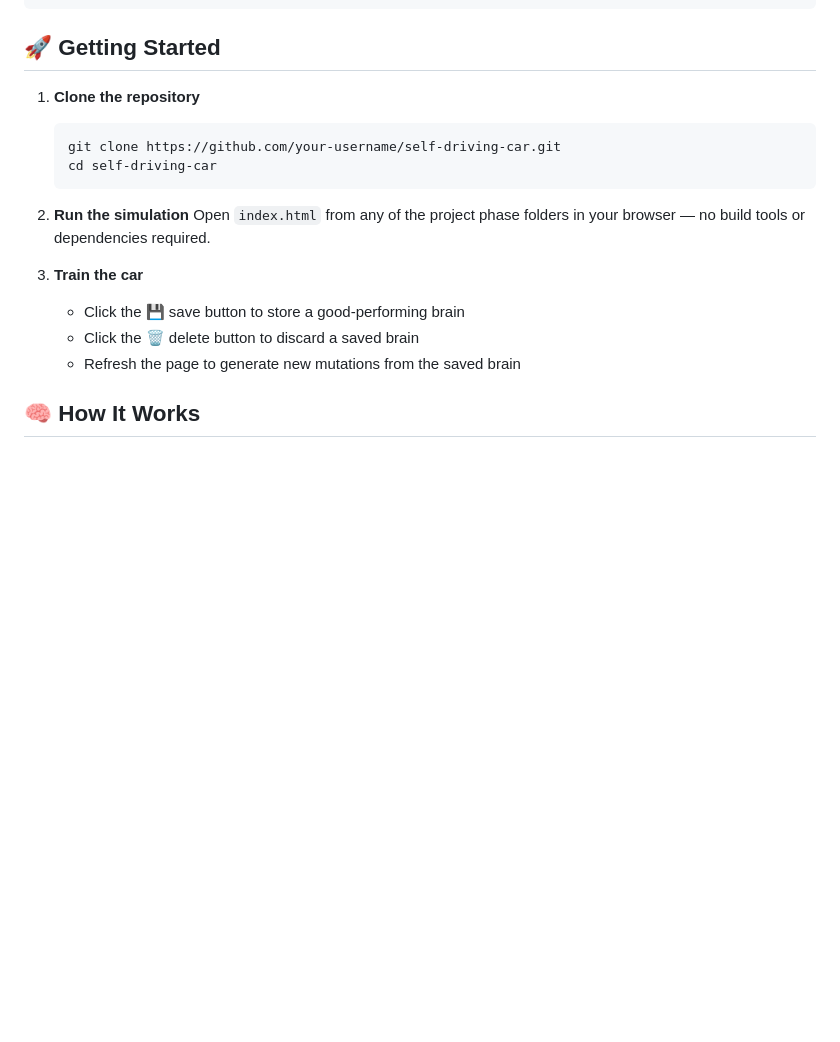
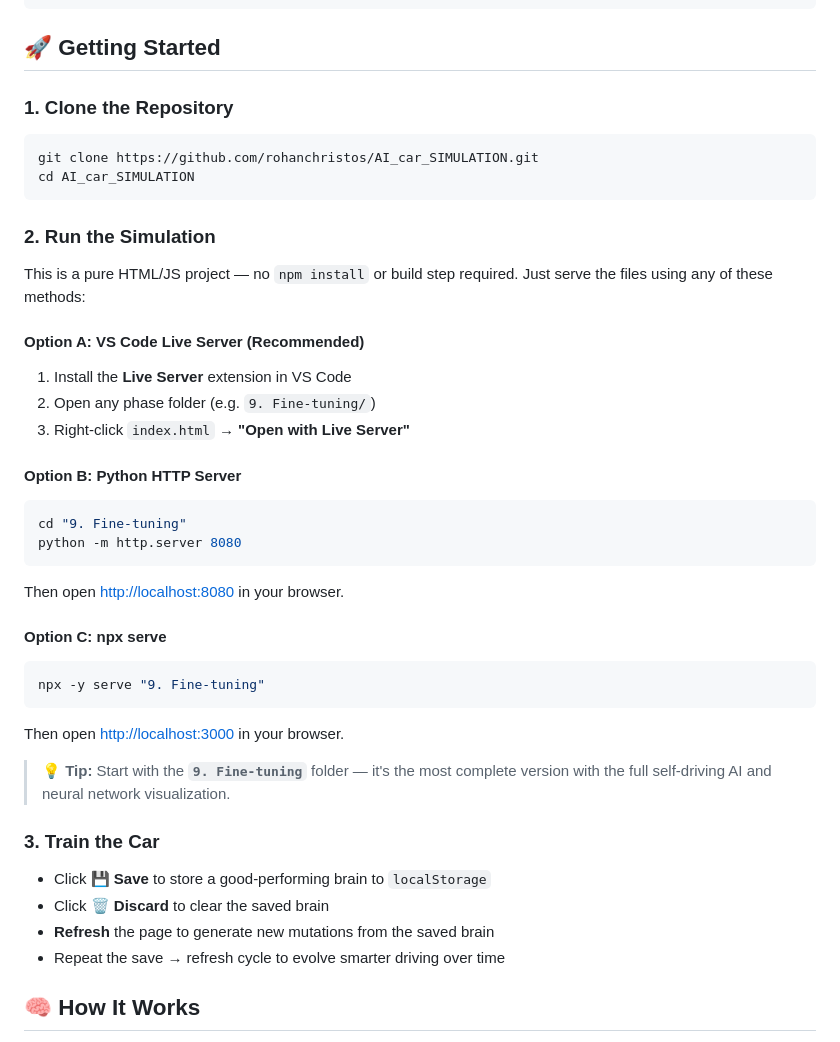
Before and after one commit to rohanchristos/AI_car_SIMULATION, a Markdown page: README.md, the part around the change. Drawn GitHub-style; blank space fills up the shorter version.

Commit message:
docs: add detailed instructions on how to run the project

````diff
--- a/README.md
+++ b/README.md
@@ -39,19 +39,43 @@ self-driving-car/
 
 ## 🚀 Getting Started
 
-1. **Clone the repository**
-   ```bash
-   git clone https://github.com/your-username/self-driving-car.git
-   cd self-driving-car
-   ```
+### 1. Clone the Repository
 
-2. **Run the simulation**
-   Open `index.html` from any of the project phase folders in your browser — no build tools or dependencies required.
+```bash
+git clone https://github.com/rohanchristos/AI_car_SIMULATION.git
+cd AI_car_SIMULATION
+```
 
-3. **Train the car**
-   - Click the 💾 save button to store a good-performing brain
-   - Click the 🗑️ delete button to discard a saved brain
-   - Refresh the page to generate new mutations from the saved brain
+### 2. Run the Simulation
+
+This is a pure HTML/JS project — no `npm install` or build step required. Just serve the files using any of these methods:
+
+#### Option A: VS Code Live Server (Recommended)
+1. Install the **Live Server** extension in VS Code
+2. Open any phase folder (e.g. `9. Fine-tuning/`)
+3. Right-click `index.html` → **"Open with Live Server"**
+
+#### Option B: Python HTTP Server
+```bash
+cd "9. Fine-tuning"
+python -m http.server 8080
+```
+Then open [http://localhost:8080](http://localhost:8080) in your browser.
+
+#### Option C: npx serve
+```bash
+npx -y serve "9. Fine-tuning"
+```
+Then open [http://localhost:3000](http://localhost:3000) in your browser.
+
+> **💡 Tip:** Start with the **`9. Fine-tuning`** folder — it's the most complete version with the full self-driving AI and neural network visualization.
+
+### 3. Train the Car
+
+- Click 💾 **Save** to store a good-performing brain to `localStorage`
+- Click 🗑️ **Discard** to clear the saved brain
+- **Refresh** the page to generate new mutations from the saved brain
+- Repeat the save → refresh cycle to evolve smarter driving over time
 
 ## 🧠 How It Works
 
````
